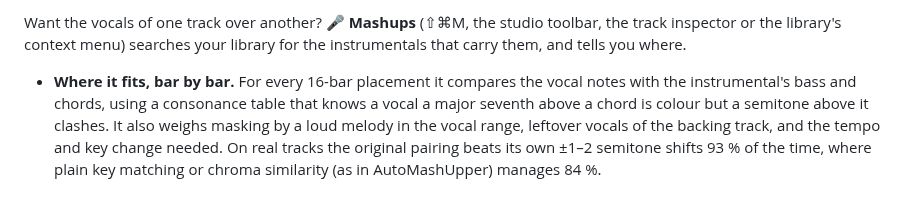
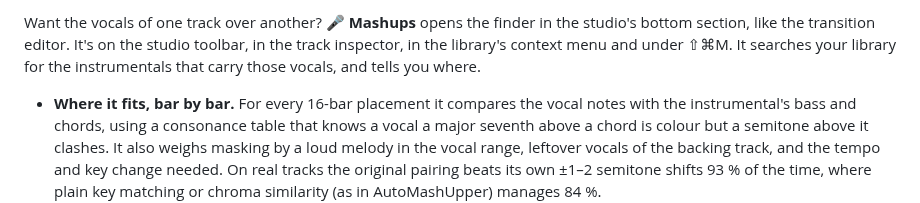
Before and after one commit to beneaze/ClubCraft, a Markdown page: README.md, the part around one of its changes. GitHub-like rendering.

Commit message:
Mashup finder in the studio's bottom section (like the transition editor); README, architecture and model docs; package COCOLA with the app
Co-Authored-By: Claude Opus 5.5 <noreply@anthropic.com>

```diff
--- a/README.md
+++ b/README.md
@@ -133,5 +133,5 @@ Every screenshot here is the real app at work on a mix imported from DJ.Studio.
 
-Want the vocals of one track over another? **🎤 Mashups** (⇧⌘M, the studio toolbar, the track inspector or the library's context menu) searches your library for the instrumentals that carry them, and tells you where.
+Want the vocals of one track over another? **🎤 Mashups** opens the finder in the studio's bottom section, like the transition editor. It's on the studio toolbar, in the track inspector, in the library's context menu and under ⇧⌘M. It searches your library for the instrumentals that carry those vocals, and tells you where.
 
 - **Where it fits, bar by bar.** For every 16-bar placement it compares the vocal notes with the instrumental's bass and chords, using a consonance table that knows a vocal a major seventh above a chord is colour but a semitone above it clashes. It also weighs masking by a loud melody in the vocal range, leftover vocals of the backing track, and the tempo and key change needed. On real tracks the original pairing beats its own ±1–2 semitone shifts 93 % of the time, where plain key matching or chroma similarity (as in AutoMashUpper) manages 84 %.
 - **An AI second opinion.** The best 20 candidates are rendered as the mix would play them, with the vocals shifted and stretched, and [COCOLA](https://github.com/gladia-research-group/cocola) (ICASSP 2025), a network trained on separated stems, listens to each. Blending both scores ranks the right match higher than either alone (84 % against random placements, from 78 %).
```
Also changed, not shown: other parts of README.md (+1 -1 lines), docs/images/mashups.jpg, 3 other files.
